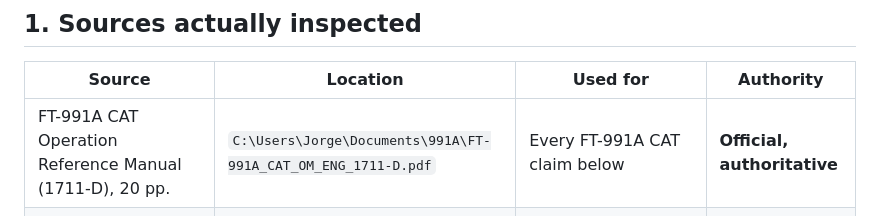
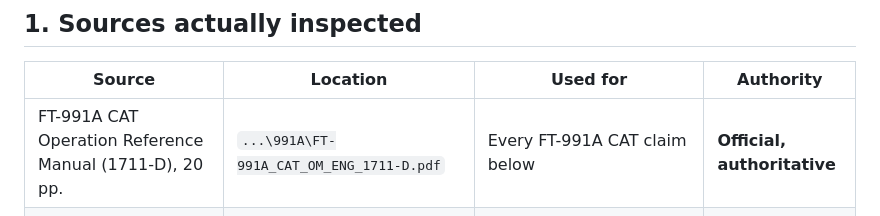
Before and after one commit to dev-jmatias/YaesuFT991A-Remote, a Markdown page: docs/01-capability-matrix.md, the part around the change. Drawn GitHub-style.

Commit message:
docs: drop a local file path

```diff
--- a/docs/01-capability-matrix.md
+++ b/docs/01-capability-matrix.md
@@ -6,7 +6,7 @@ Status: **draft for review**. Nothing in this document is implemented yet.
 
 | Source | Location | Used for | Authority |
 |---|---|---|---|
-| FT-991A CAT Operation Reference Manual (1711-D), 20 pp. | `C:\Users\Jorge\Documents\991A\FT-991A_CAT_OM_ENG_1711-D.pdf` | Every FT-991A CAT claim below | **Official, authoritative** |
+| FT-991A CAT Operation Reference Manual (1711-D), 20 pp. | `...\991A\FT-991A_CAT_OM_ENG_1711-D.pdf` | Every FT-991A CAT claim below | **Official, authoritative** |
 | SCU-LAN10 Operation Manual (2311-D) | `...\991A\SCU-LAN10_...pdf` | Which radios Yaesu's own network-remote unit supports; remote power-on behaviour | Official |
 | `AH067_V0112.dat` | `...\991A\` | Not inspected: opaque binary, looks like a firmware image. Not needed. Never flash anything from this project. | n/a |
 | `Yaesu_Web_Control-main` (YWC, C#/.NET, **GPL-3.0**) | `...\991A\Yaesu_Web_Control-main` | Cross-check only (model IDs, field reports). **No code is copied.** Our project is a clean-room design; GPL-3.0 would bind any derivative. Third-party claims are *never* marked Confirmed. | Secondary / hearsay |
```
